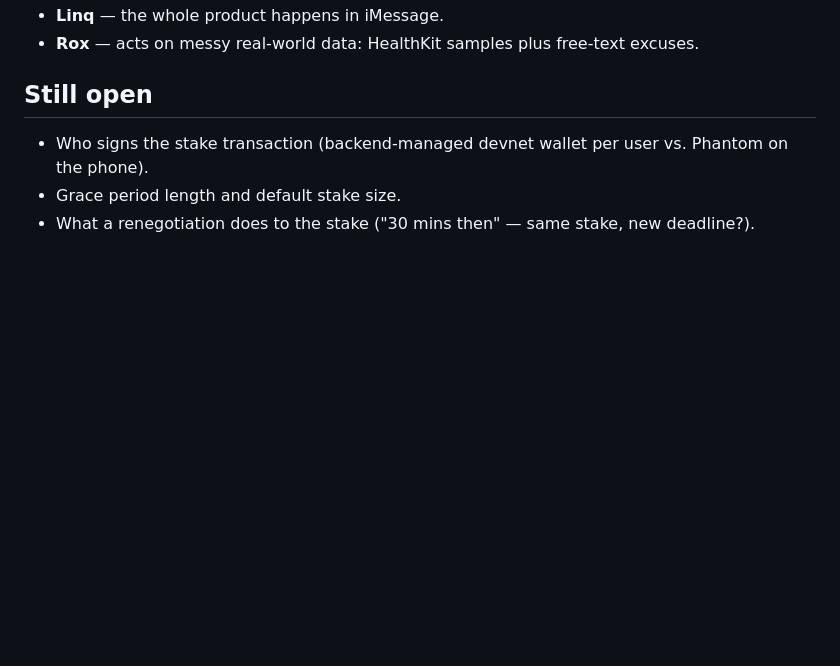
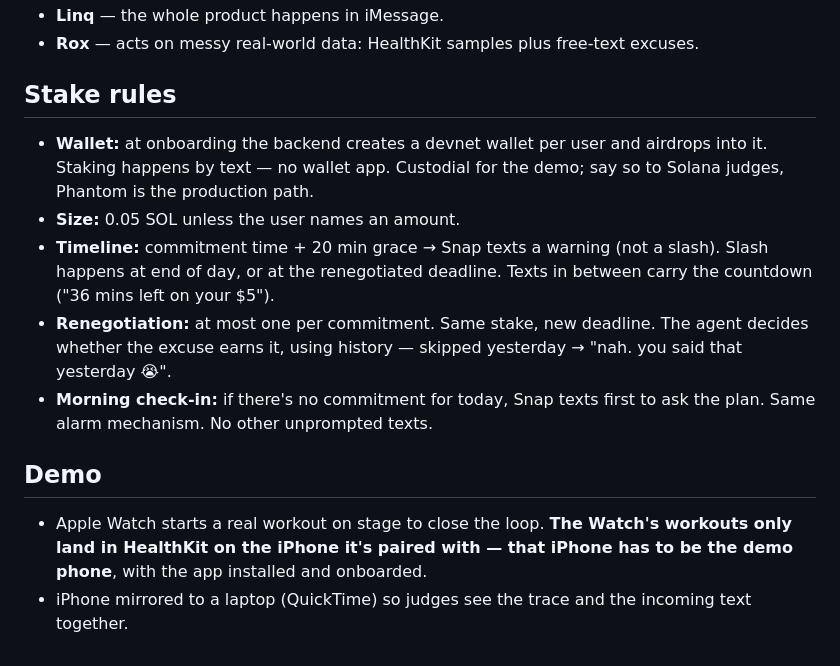
Before and after one commit to ryannzander/snap, a Markdown page: docs/DESIGN.md, the part around the change. Drawn GitHub-style; blank space fills up the shorter version.

Commit message:
Record stake rules, renegotiation policy, and demo constraints
Co-Authored-By: Claude Fable 5.1 <noreply@anthropic.com>

```diff
--- a/docs/DESIGN.md
+++ b/docs/DESIGN.md
@@ -48,8 +48,15 @@ Nothing outside this loop gets built. No leaderboards, calories, feeds, or setti
 - **Linq** — the whole product happens in iMessage.
 - **Rox** — acts on messy real-world data: HealthKit samples plus free-text excuses.
 
-## Still open
+## Stake rules
 
-- Who signs the stake transaction (backend-managed devnet wallet per user vs. Phantom on the phone).
-- Grace period length and default stake size.
-- What a renegotiation does to the stake ("30 mins then" — same stake, new deadline?).
+- **Wallet:** at onboarding the backend creates a devnet wallet per user and airdrops into it. Staking happens by text — no wallet app. Custodial for the demo; say so to Solana judges, Phantom is the production path.
+- **Size:** 0.05 SOL unless the user names an amount.
+- **Timeline:** commitment time + 20 min grace → Snap texts a warning (not a slash). Slash happens at end of day, or at the renegotiated deadline. Texts in between carry the countdown ("36 mins left on your $5").
+- **Renegotiation:** at most one per commitment. Same stake, new deadline. The agent decides whether the excuse earns it, using history — skipped yesterday → "nah. you said that yesterday 😭".
+- **Morning check-in:** if there's no commitment for today, Snap texts first to ask the plan. Same alarm mechanism. No other unprompted texts.
+
+## Demo
+
+- Apple Watch starts a real workout on stage to close the loop. **The Watch's workouts only land in HealthKit on the iPhone it's paired with — that iPhone has to be the demo phone**, with the app installed and onboarded.
+- iPhone mirrored to a laptop (QuickTime) so judges see the trace and the incoming text together.
```
Also changed, not shown: docs/BACKEND_TASKS.md (+3 -1 lines).
